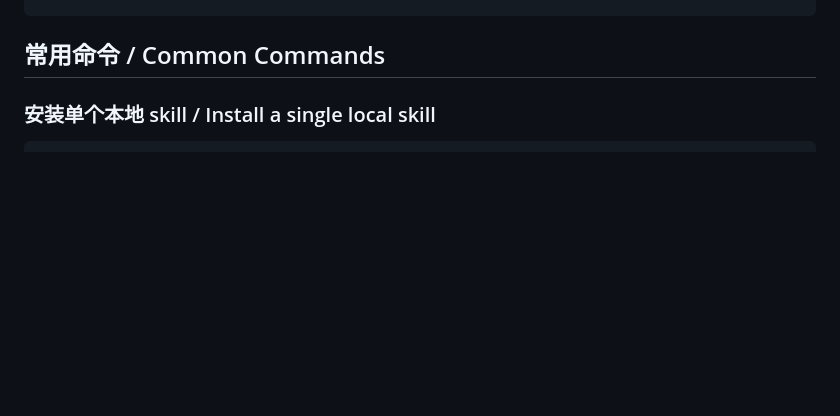
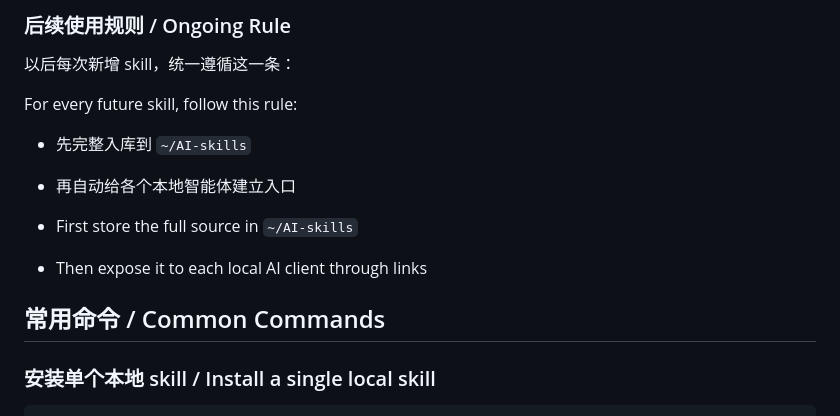
Before and after one commit to SnooZou/shared-skill-installer, a Markdown page: README.md, the part around one of its changes. GitHub-like rendering; blank space fills up the shorter version.

Commit message:
Document post-setup skill installs

```diff
--- a/README.md
+++ b/README.md
@@ -144,3 +219,15 @@ Use $shared-skill-installer to add a new local client and rebuild every shared s
+### 后续使用规则 / Ongoing Rule
+
+以后每次新增 skill，统一遵循这一条：
+
+For every future skill, follow this rule:
+
+- 先完整入库到 `~/AI-skills`
+- 再自动给各个本地智能体建立入口
+
+- First store the full source in `~/AI-skills`
+- Then expose it to each local AI client through links
+
 ## 常用命令 / Common Commands
 
 ### 安装单个本地 skill / Install a single local skill
```
Also changed, not shown: other parts of README.md (+75 -0 lines).
